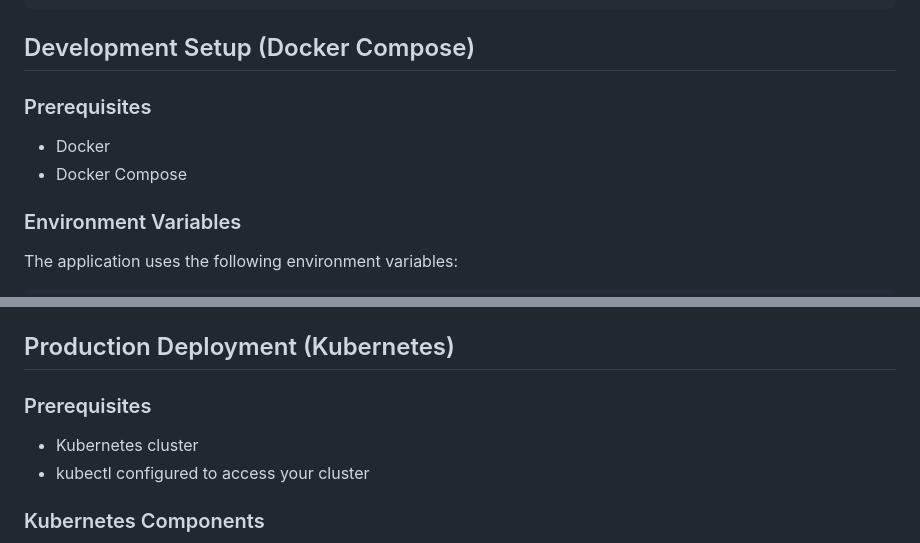
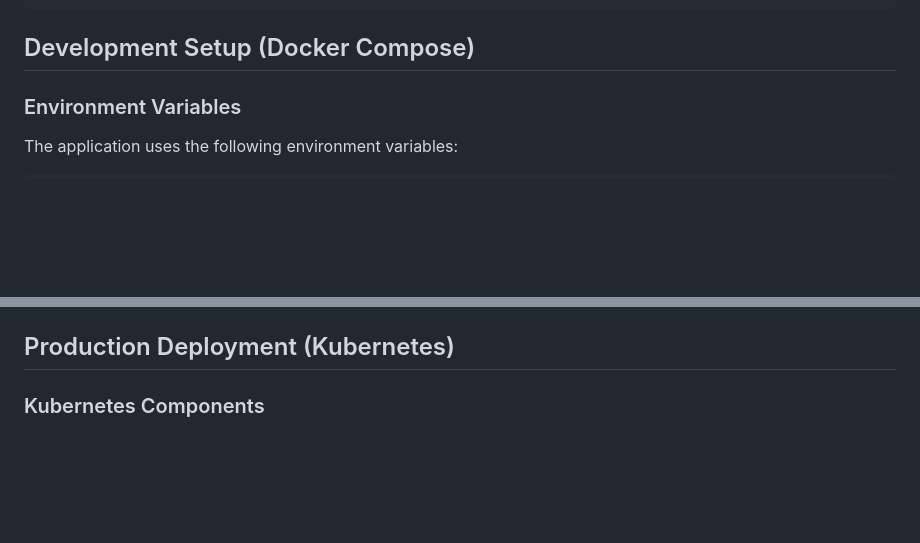
Before and after one commit to keretdodor/dc-k8s, a Markdown page: README.md, 2 parts joined by grey strips. Drawn GitHub-style; blank space fills up the shorter version.

````diff
--- a/README.md
+++ b/README.md
@@ -46,11 +46,6 @@ The MySQL database stores employee information with the following schema:
 ```
 
 ## Development Setup (Docker Compose)
-
-### Prerequisites
-- Docker
-- Docker Compose
-
 ### Environment Variables
 The application uses the following environment variables:
 ```
@@ -68,11 +63,6 @@ MYSQL_ROOT_PASSWORD=password
 4. Access the application at: `http://localhost:5000`
 
 ## Production Deployment (Kubernetes)
-
-### Prerequisites
-- Kubernetes cluster
-- kubectl configured to access your cluster
-
 ### Kubernetes Components
 
 ![alt text](k8s-architucture.png)
````
